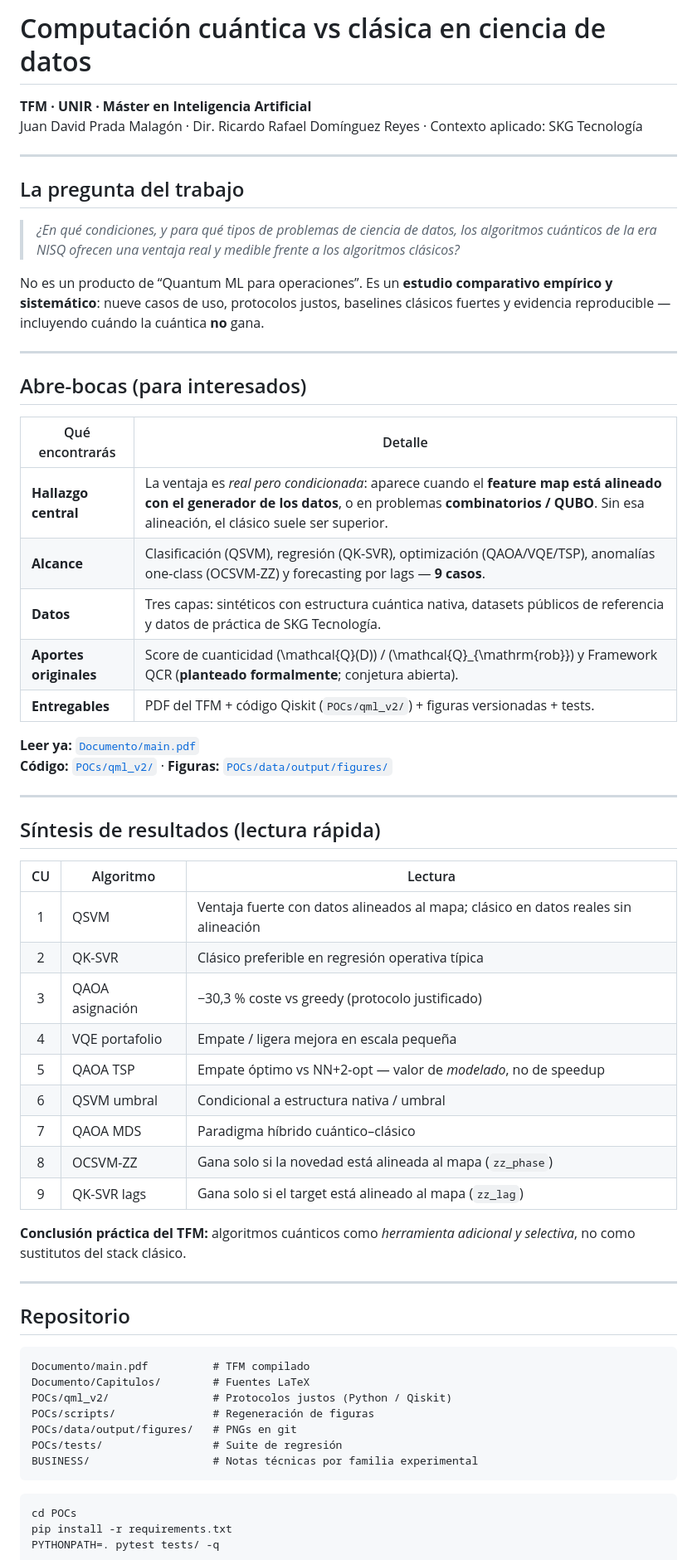
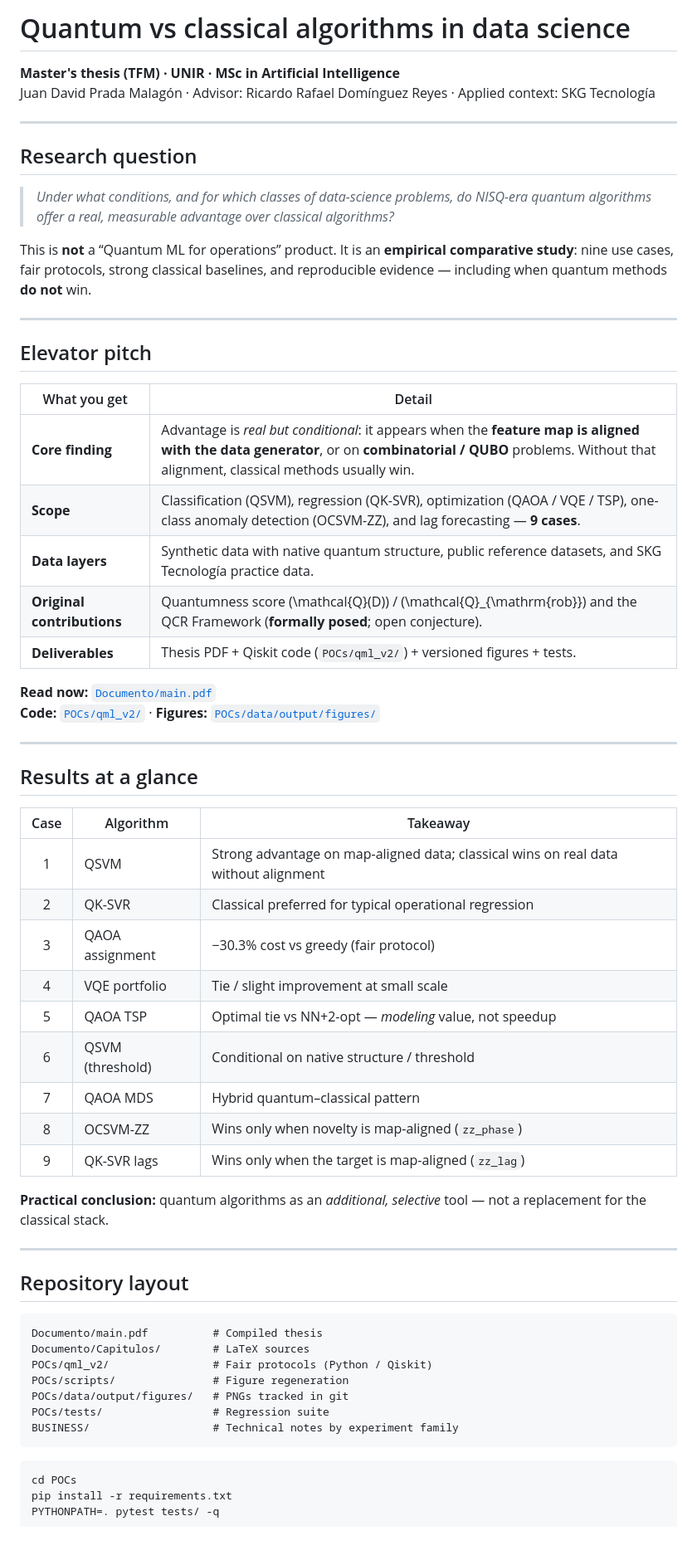
Before and after one commit to juandapradam12/OldUNIR-MasterQC-QuantumAdvantageInDataScienceOld, a Markdown page: README.md, the part around one of its changes. Shown at 83% size. GitHub-like rendering; blank space fills up the shorter version.

Commit message:
Translate client-facing README and About framing to English.
Keep the comparative-study positioning (NISQ conditions of advantage)
and drop product-pitch language; match thesis keywords for GitHub About.

Co-authored-by: Juan David Prada Malagon  <pradamalagonjd@gmail.com>

````diff
--- a/README.md
+++ b/README.md
@@ -1,61 +1,61 @@
-# Computación cuántica vs clásica en ciencia de datos
+# Quantum vs classical algorithms in data science
 
-**TFM · UNIR · Máster en Inteligencia Artificial**
-Juan David Prada Malagón · Dir. Ricardo Rafael Domínguez Reyes · Contexto aplicado: SKG Tecnología
+**Master's thesis (TFM) · UNIR · MSc in Artificial Intelligence**
+Juan David Prada Malagón · Advisor: Ricardo Rafael Domínguez Reyes · Applied context: SKG Tecnología
 
 ---
 
-## La pregunta del trabajo
+## Research question
 
-> *¿En qué condiciones, y para qué tipos de problemas de ciencia de datos, los algoritmos cuánticos de la era NISQ ofrecen una ventaja real y medible frente a los algoritmos clásicos?*
+> *Under what conditions, and for which classes of data-science problems, do NISQ-era quantum algorithms offer a real, measurable advantage over classical algorithms?*
 
-No es un producto de “Quantum ML para operaciones”. Es un **estudio comparativo empírico y sistemático**: nueve casos de uso, protocolos justos, baselines clásicos fuertes y evidencia reproducible —incluyendo cuándo la cuántica **no** gana.
+This is **not** a “Quantum ML for operations” product. It is an **empirical comparative study**: nine use cases, fair protocols, strong classical baselines, and reproducible evidence — including when quantum methods **do not** win.
 
 ---
 
-## Abre-bocas (para interesados)
+## Elevator pitch
 
-| Qué encontrarás | Detalle |
+| What you get | Detail |
 |---|---|
-| **Hallazgo central** | La ventaja es *real pero condicionada*: aparece cuando el **feature map está alineado con el generador de los datos**, o en problemas **combinatorios / QUBO**. Sin esa alineación, el clásico suele ser superior. |
-| **Alcance** | Clasificación (QSVM), regresión (QK-SVR), optimización (QAOA/VQE/TSP), anomalías one-class (OCSVM-ZZ) y forecasting por lags — **9 casos**. |
-| **Datos** | Tres capas: sintéticos con estructura cuántica nativa, datasets públicos de referencia y datos de práctica de SKG Tecnología. |
-| **Aportes originales** | Score de cuanticidad \(\mathcal{Q}(D)\) / \(\mathcal{Q}_{\mathrm{rob}}\) y Framework QCR (**planteado formalmente**; conjetura abierta). |
-| **Entregables** | PDF del TFM + código Qiskit (`POCs/qml_v2/`) + figuras versionadas + tests. |
+| **Core finding** | Advantage is *real but conditional*: it appears when the **feature map is aligned with the data generator**, or on **combinatorial / QUBO** problems. Without that alignment, classical methods usually win. |
+| **Scope** | Classification (QSVM), regression (QK-SVR), optimization (QAOA / VQE / TSP), one-class anomaly detection (OCSVM-ZZ), and lag forecasting — **9 cases**. |
+| **Data layers** | Synthetic data with native quantum structure, public reference datasets, and SKG Tecnología practice data. |
+| **Original contributions** | Quantumness score \(\mathcal{Q}(D)\) / \(\mathcal{Q}_{\mathrm{rob}}\) and the QCR Framework (**formally posed**; open conjecture). |
+| **Deliverables** | Thesis PDF + Qiskit code (`POCs/qml_v2/`) + versioned figures + tests. |
 
-**Leer ya:** [`Documento/main.pdf`](Documento/main.pdf)
-**Código:** [`POCs/qml_v2/`](POCs/qml_v2/) · **Figuras:** [`POCs/data/output/figures/`](POCs/data/output/figures/)
+**Read now:** [`Documento/main.pdf`](Documento/main.pdf)
+**Code:** [`POCs/qml_v2/`](POCs/qml_v2/) · **Figures:** [`POCs/data/output/figures/`](POCs/data/output/figures/)
 
 ---
 
-## Síntesis de resultados (lectura rápida)
+## Results at a glance
 
-| CU | Algoritmo | Lectura |
+| Case | Algorithm | Takeaway |
 |:---:|---|---|
-| 1 | QSVM | Ventaja fuerte con datos alineados al mapa; clásico en datos reales sin alineación |
-| 2 | QK-SVR | Clásico preferible en regresión operativa típica |
-| 3 | QAOA asignación | −30,3 % coste vs greedy (protocolo justificado) |
-| 4 | VQE portafolio | Empate / ligera mejora en escala pequeña |
-| 5 | QAOA TSP | Empate óptimo vs NN+2-opt — valor de *modelado*, no de speedup |
-| 6 | QSVM umbral | Condicional a estructura nativa / umbral |
-| 7 | QAOA MDS | Paradigma híbrido cuántico–clásico |
-| 8 | OCSVM-ZZ | Gana solo si la novedad está alineada al mapa (`zz_phase`) |
-| 9 | QK-SVR lags | Gana solo si el target está alineado al mapa (`zz_lag`) |
+| 1 | QSVM | Strong advantage on map-aligned data; classical wins on real data without alignment |
+| 2 | QK-SVR | Classical preferred for typical operational regression |
+| 3 | QAOA assignment | −30.3% cost vs greedy (fair protocol) |
+| 4 | VQE portfolio | Tie / slight improvement at small scale |
+| 5 | QAOA TSP | Optimal tie vs NN+2-opt — *modeling* value, not speedup |
+| 6 | QSVM (threshold) | Conditional on native structure / threshold |
+| 7 | QAOA MDS | Hybrid quantum–classical pattern |
+| 8 | OCSVM-ZZ | Wins only when novelty is map-aligned (`zz_phase`) |
+| 9 | QK-SVR lags | Wins only when the target is map-aligned (`zz_lag`) |
 
-**Conclusión práctica del TFM:** algoritmos cuánticos como *herramienta adicional y selectiva*, no como sustitutos del stack clásico.
+**Practical conclusion:** quantum algorithms as an *additional, selective* tool — not a replacement for the classical stack.
 
 ---
 
-## Repositorio
+## Repository layout
 
 ```
-Documento/main.pdf          # TFM compilado
-Documento/Capitulos/        # Fuentes LaTeX
-POCs/qml_v2/                # Protocolos justos (Python / Qiskit)
-POCs/scripts/               # Regeneración de figuras
-POCs/data/output/figures/   # PNGs en git
-POCs/tests/                 # Suite de regresión
-BUSINESS/                   # Notas técnicas por familia experimental
+Documento/main.pdf          # Compiled thesis
+Documento/Capitulos/        # LaTeX sources
+POCs/qml_v2/                # Fair protocols (Python / Qiskit)
+POCs/scripts/               # Figure regeneration
+POCs/data/output/figures/   # PNGs tracked in git
+POCs/tests/                 # Regression suite
+BUSINESS/                   # Technical notes by experiment family
 ```
 
 ```bash
````
Also changed, not shown: other parts of README.md (+3 -3 lines).
